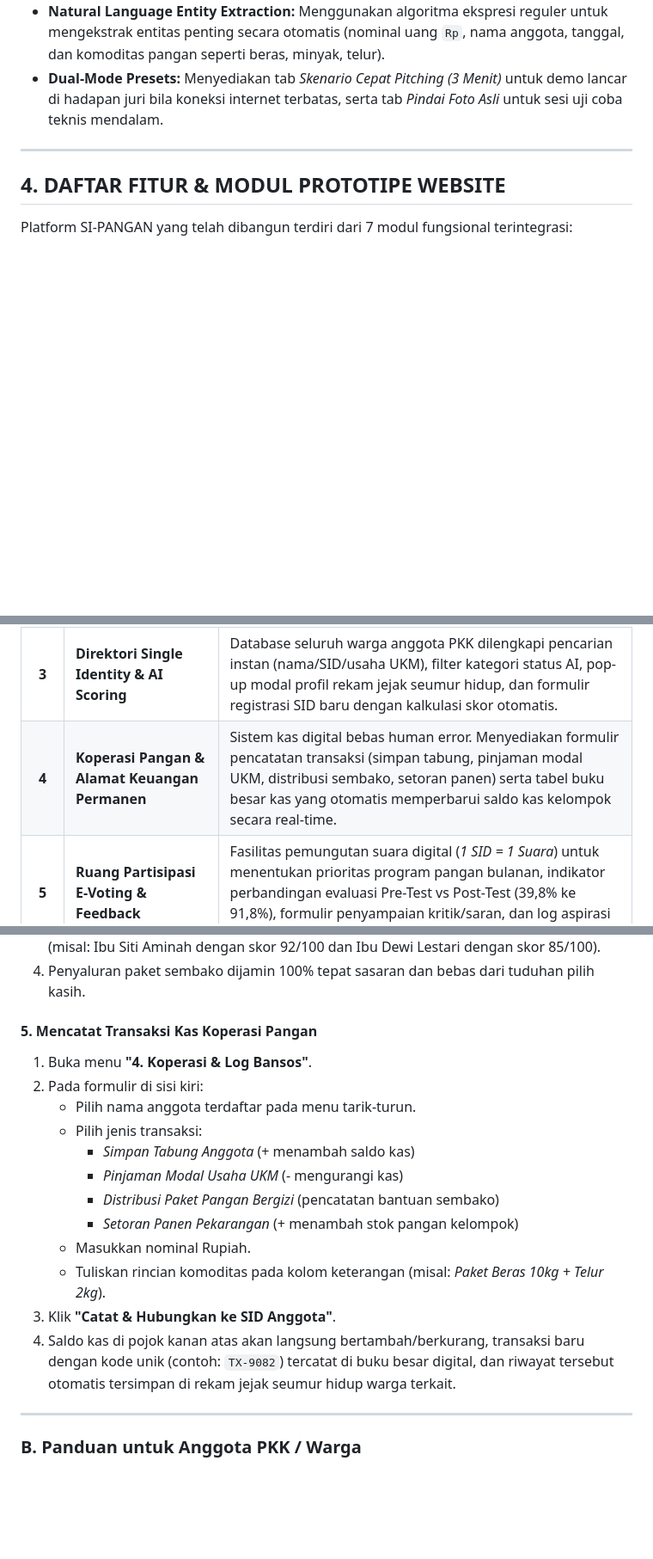
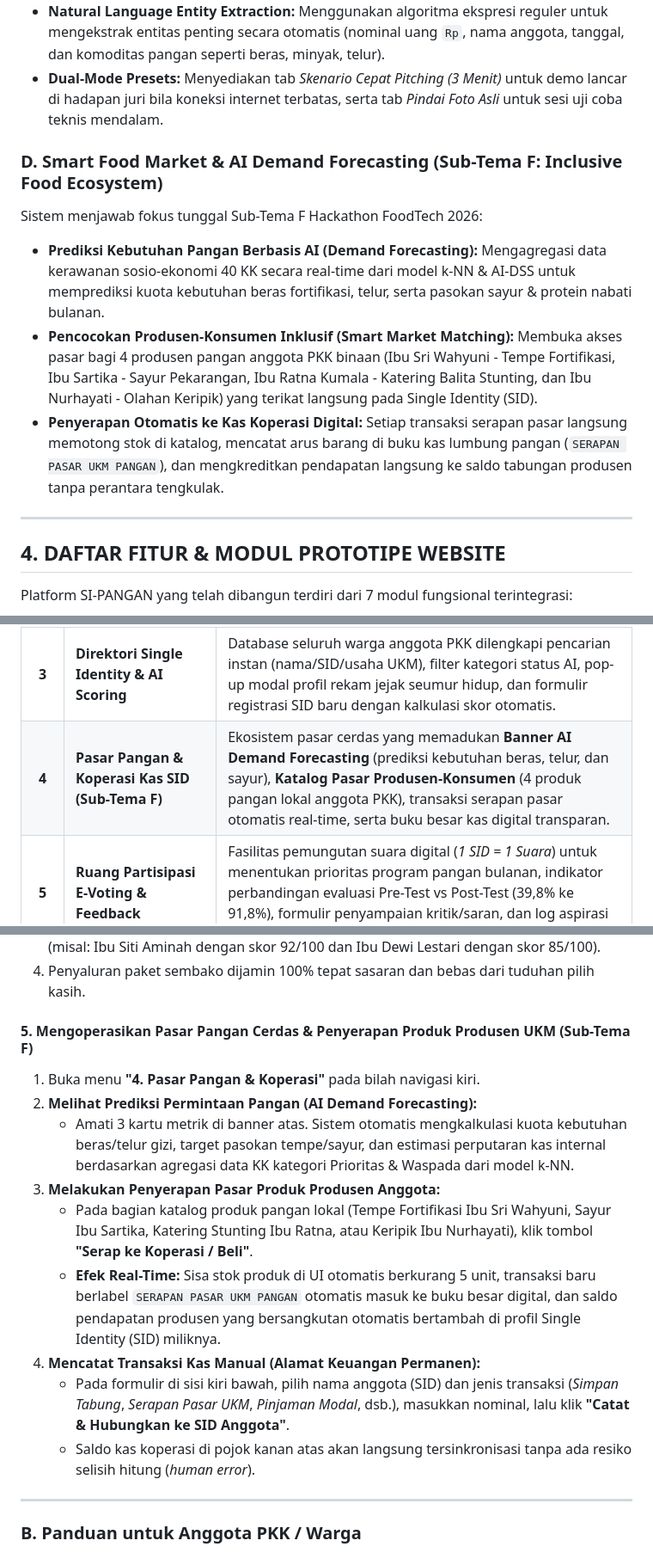
Before and after one commit to justnaaa/SI-PANGAN-ID, a Markdown page: penjelasan-prototype.md, 3 parts joined by grey strips. Shown at 86% size. Rendered like a GitHub page; blank space fills up the shorter version.

Commit message:
docs(arsitektur): perbarui penjelasan-prototype.md dengan pilar Sub-Tema F Smart Food Market dan AI Demand Forecasting

```diff
--- a/penjelasan-prototype.md
+++ b/penjelasan-prototype.md
@@ -90,6 +90,12 @@ Bukan sekadar animasi visual, sistem mengintegrasikan **mesin Computer Vision ri
 - **Natural Language Entity Extraction:** Menggunakan algoritma ekspresi reguler untuk mengekstrak entitas penting secara otomatis (nominal uang `Rp`, nama anggota, tanggal, dan komoditas pangan seperti beras, minyak, telur).
 - **Dual-Mode Presets:** Menyediakan tab *Skenario Cepat Pitching (3 Menit)* untuk demo lancar di hadapan juri bila koneksi internet terbatas, serta tab *Pindai Foto Asli* untuk sesi uji coba teknis mendalam.
 
+### D. Smart Food Market & AI Demand Forecasting (Sub-Tema F: Inclusive Food Ecosystem)
+Sistem menjawab fokus tunggal Sub-Tema F Hackathon FoodTech 2026:
+- **Prediksi Kebutuhan Pangan Berbasis AI (Demand Forecasting):** Mengagregasi data kerawanan sosio-ekonomi 40 KK secara real-time dari model k-NN & AI-DSS untuk memprediksi kuota kebutuhan beras fortifikasi, telur, serta pasokan sayur & protein nabati bulanan.
+- **Pencocokan Produsen-Konsumen Inklusif (Smart Market Matching):** Membuka akses pasar bagi 4 produsen pangan anggota PKK binaan (Ibu Sri Wahyuni - Tempe Fortifikasi, Ibu Sartika - Sayur Pekarangan, Ibu Ratna Kumala - Katering Balita Stunting, dan Ibu Nurhayati - Olahan Keripik) yang terikat langsung pada Single Identity (SID).
+- **Penyerapan Otomatis ke Kas Koperasi Digital:** Setiap transaksi serapan pasar langsung memotong stok di katalog, mencatat arus barang di buku kas lumbung pangan (`SERAPAN PASAR UKM PANGAN`), dan mengkreditkan pendapatan langsung ke saldo tabungan produsen tanpa perantara tengkulak.
+
 ---
 
 ## 4. DAFTAR FITUR & MODUL PROTOTIPE WEBSITE
@@ -101,7 +107,7 @@ Platform SI-PANGAN yang telah dibangun terdiri dari 7 modul fungsional terintegr
 | **1** | **Alur Inovasi Hackathon (6 Tahap)** | Visualisasi interaktif alur berpikir sesuai Gambar 1 Panduan Resmi UM Metro: Tahap 1 Masalah Nyata, Tahap 2 Kebutuhan Pengguna, Tahap 3 Solusi DeepTech, Tahap 4 Prototipe MVP, Tahap 5 Uji Coba Lapangan, dan Tahap 6 Hilirisasi. Dilengkapi matriks keselarasan masalah-solusi. |
 | **2** | **Dashboard Ketahanan Pangan RT 13** | Panel analitik real-time yang memuat 4 kartu metrik utama (Total SID 40 KK, Indeks Ketahanan Pangan 88,4%, Akurasi AI 96,5%, Saldo Kas Koperasi Rp 24,5 Juta), grafik donat klasifikasi kerawanan AI, grafik batang tren kas koperasi 6 bulan, dan demografi Kelurahan Yosomulyo. |
 | **3** | **Direktori Single Identity & AI Scoring** | Database seluruh warga anggota PKK dilengkapi pencarian instan (nama/SID/usaha UKM), filter kategori status AI, pop-up modal profil rekam jejak seumur hidup, dan formulir registrasi SID baru dengan kalkulasi skor otomatis. |
-| **4** | **Koperasi Pangan & Alamat Keuangan Permanen** | Sistem kas digital bebas human error. Menyediakan formulir pencatatan transaksi (simpan tabung, pinjaman modal UKM, distribusi sembako, setoran panen) serta tabel buku besar kas yang otomatis memperbarui saldo kas kelompok secara real-time. |
+| **4** | **Pasar Pangan & Koperasi Kas SID (Sub-Tema F)** | Ekosistem pasar cerdas yang memadukan **Banner AI Demand Forecasting** (prediksi kebutuhan beras, telur, dan sayur), **Katalog Pasar Produsen-Konsumen** (4 produk pangan lokal anggota PKK), transaksi serapan pasar otomatis real-time, serta buku besar kas digital transparan. |
 | **5** | **Ruang Partisipasi E-Voting & Feedback** | Fasilitas pemungutan suara digital (*1 SID = 1 Suara*) untuk menentukan prioritas program pangan bulanan, indikator perbandingan evaluasi Pre-Test vs Post-Test (39,8% ke 91,8%), formulir penyampaian kritik/saran, dan log aspirasi warga terbuka. |
 | **6** | **Cara Penggunaan & Dokumentasi Sistem** | Panduan interaktif di dalam aplikasi yang membagi petunjuk praktis berdasarkan 3 profil peran: Pengurus PKK (Admin), Warga/Anggota, dan Penguji/Juri Hackathon. |
 | **7** | **Profil Tim & Denah Lokasi Kemitraan** | Profil lengkap tim lintas disiplin UM Metro, Dosen Pendamping (Triana Asih, S.Pd., M.Pd.), Ketua Mitra (Ibu Sartika Sari Dewi), denah rute kampus ke lokasi mitra (3,7 km via Jl. Tawes), serta rincian rencana anggaran pendanaan. |
@@ -154,19 +160,16 @@ Berikut adalah panduan operasional praktis untuk mengoperasikan prototipe websit
 3. Tabel akan menyaring hanya keluarga yang paling mendesak membutuhkan bantuan (misal: Ibu Siti Aminah dengan skor 92/100 dan Ibu Dewi Lestari dengan skor 85/100).
 4. Penyaluran paket sembako dijamin 100% tepat sasaran dan bebas dari tuduhan pilih kasih.
 
-#### 5. Mencatat Transaksi Kas Koperasi Pangan
-1. Buka menu **"4. Koperasi & Log Bansos"**.
-2. Pada formulir di sisi kiri:
-   - Pilih nama anggota terdaftar pada menu tarik-turun.
-   - Pilih jenis transaksi:
-     - *Simpan Tabung Anggota* (+ menambah saldo kas)
-     - *Pinjaman Modal Usaha UKM* (- mengurangi kas)
-     - *Distribusi Paket Pangan Bergizi* (pencatatan bantuan sembako)
-     - *Setoran Panen Pekarangan* (+ menambah stok pangan kelompok)
-   - Masukkan nominal Rupiah.
-   - Tuliskan rincian komoditas pada kolom keterangan (misal: *Paket Beras 10kg + Telur 2kg*).
-3. Klik **"Catat & Hubungkan ke SID Anggota"**.
-4. Saldo kas di pojok kanan atas akan langsung bertambah/berkurang, transaksi baru dengan kode unik (contoh: `TX-9082`) tercatat di buku besar digital, dan riwayat tersebut otomatis tersimpan di rekam jejak seumur hidup warga terkait.
+#### 5. Mengoperasikan Pasar Pangan Cerdas & Penyerapan Produk Produsen UKM (Sub-Tema F)
+1. Buka menu **"4. Pasar Pangan & Koperasi"** pada bilah navigasi kiri.
+2. **Melihat Prediksi Permintaan Pangan (AI Demand Forecasting):**
+   - Amati 3 kartu metrik di banner atas. Sistem otomatis mengkalkulasi kuota kebutuhan beras/telur gizi, target pasokan tempe/sayur, dan estimasi perputaran kas internal berdasarkan agregasi data KK kategori Prioritas & Waspada dari model k-NN.
+3. **Melakukan Penyerapan Pasar Produk Produsen Anggota:**
+   - Pada bagian katalog produk pangan lokal (Tempe Fortifikasi Ibu Sri Wahyuni, Sayur Ibu Sartika, Katering Stunting Ibu Ratna, atau Keripik Ibu Nurhayati), klik tombol **"Serap ke Koperasi / Beli"**.
+   - **Efek Real-Time:** Sisa stok produk di UI otomatis berkurang 5 unit, transaksi baru berlabel `SERAPAN PASAR UKM PANGAN` otomatis masuk ke buku besar digital, dan saldo pendapatan produsen yang bersangkutan otomatis bertambah di profil Single Identity (SID) miliknya.
+4. **Mencatat Transaksi Kas Manual (Alamat Keuangan Permanen):**
+   - Pada formulir di sisi kiri bawah, pilih nama anggota (SID) dan jenis transaksi (*Simpan Tabung*, *Serapan Pasar UKM*, *Pinjaman Modal*, dsb.), masukkan nominal, lalu klik **"Catat & Hubungkan ke SID Anggota"**.
+   - Saldo kas koperasi di pojok kanan atas akan langsung tersinkronisasi tanpa ada resiko selisih hitung (*human error*).
 
 ---
 
```
